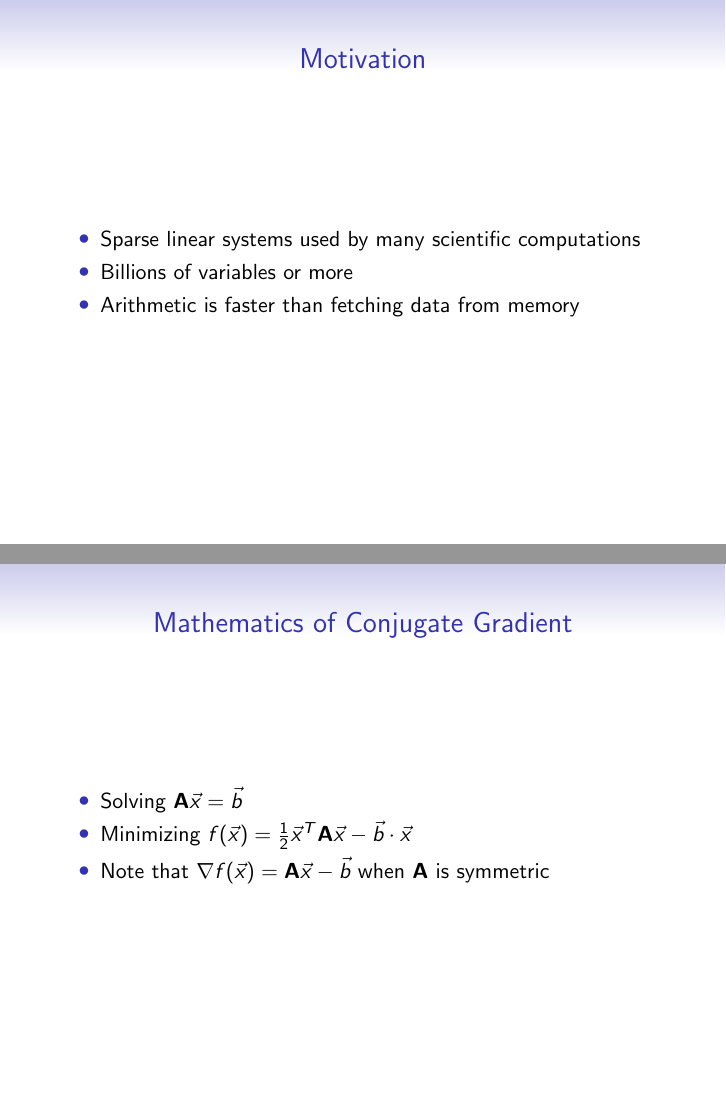
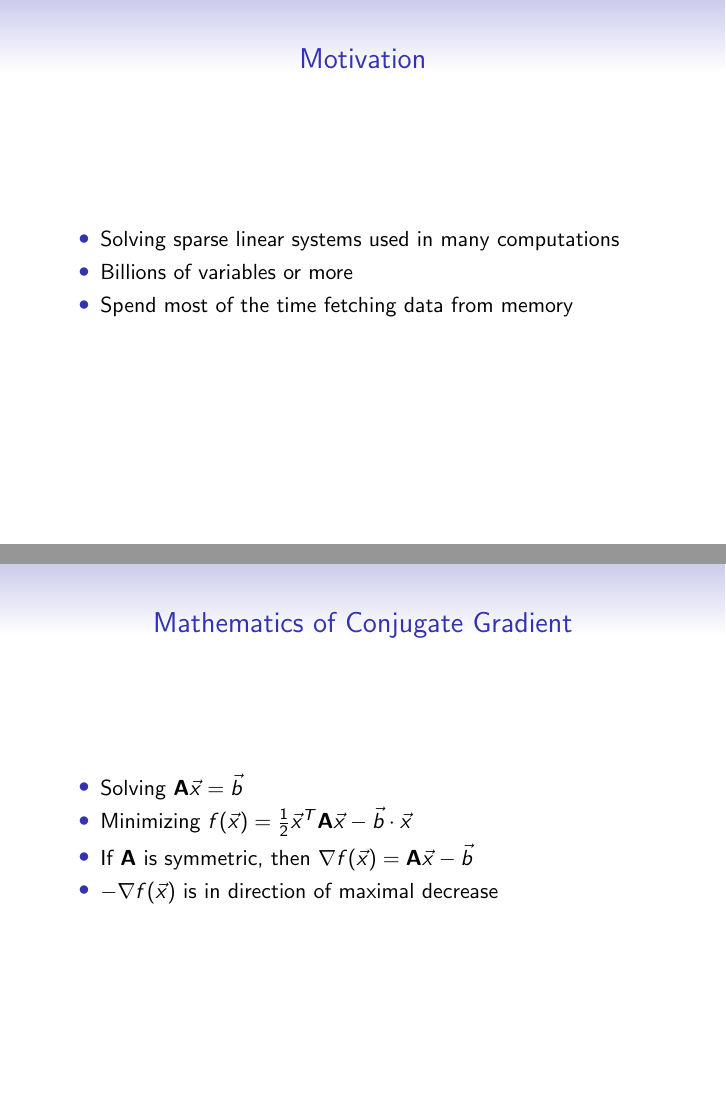
Before and after one commit to neil-lindquist/Undergrad-Thesis, LaTeX slides (presentation.tex): pages 2 and 3 of 19 before the commit and pages 2 and 6 of 30 after it, joined at a grey line. The pictures show the PDF file presentation.pdf that the author committed with the source.

Commit message:
Improve presentation

```diff
--- a/presentation.tex
+++ b/presentation.tex
@@ -10,8 +10,6 @@
 \usepackage{pgfpages}
 %\setbeameroption{show notes on second screen=left}
 \hypersetup{pdfpagemode=FullScreen}
-\usepackage{ifdraft}
-\newcommand{\skipable}[1]{#1}% doesn't need to be rendered in a draft
 
 % type setting packages
 \usepackage{algorithmic}
@@ -50,9 +48,10 @@ All-College Thesis Defense}
 \begin{frame}
 	\frametitle{Motivation}
 	\begin{itemize}
-		\item Sparse linear systems used by many scientific computations
+		\item Solving sparse linear systems used in many computations
 		\item Billions of variables or more
-		\item Arithmetic is faster than fetching data from memory
+		\item Spend most of the time fetching data from memory
+%		\item Arithmetic is faster than fetching data from memory
 		%TODO mention cache?
 	\end{itemize}
 \end{frame}
@@ -62,8 +61,12 @@ All-College Thesis Defense}
 	\begin{itemize}
 		% mention that CG converges faster than other methods (SOR et al)
 		\item Solving \(\mat{A}\vec{x} = \vec{b}\)
+		\pause
 		\item Minimizing \(f(\vec{x}) = \tfrac{1}{2}\vec{x}^T\mat{A}\vec{x}-\vec{b}\cdot\vec{x}\)
-		\item Note that \(\nabla f(\vec{x}) = \mat{A}\vec{x} - \vec{b}\) when \(\mat{A}\) is symmetric
+		\pause
+		\item If \(\mat{A}\) is symmetric, then \(\nabla f(\vec{x}) = \mat{A}\vec{x} - \vec{b}\)
+		\pause
+		\item \(-\nabla f(\vec{x})\) is in direction of maximal decrease
 	\end{itemize}
 \end{frame}
 
@@ -134,14 +137,17 @@ All-College Thesis Defense}
 			%\item \(0 = \frac{\partial}{\partial x}u(x, y, z) +\frac{\partial}{\partial y}u(x, y, z) + \frac{\partial}{\partial z}u(x, y, z)\)
 			\item Discretized with a 27-point stencil
 		\end{itemize}
+		\pause
 		\item Preconditioned Conjugate Gradient was used
 		\begin{itemize}
 			\item 3-level multigrid preconditioner with Symmetric Gauss-Seidel smoother
 		\end{itemize}
+		\pause
 		\item Matrix store in CSR format
 		\begin{itemize}
 			\item Stores the column index and value for each nonzero entry
 		\end{itemize}
+		\pause
 		\item 3 compressible data structures
 		\begin{itemize}
 			\item Vector Values
@@ -167,6 +173,7 @@ All-College Thesis Defense}
 	\end{algorithmic}
 
 	\begin{itemize}
+		\pause
 		\item need random vector reads
 		\item need vector writes
 		\item need both forward and backward iteration of matrix rows
@@ -232,7 +239,9 @@ All-College Thesis Defense}
 	\begin{itemize}
 		\item Tries to predict each value from the previous few
 		\item Enforces a minimum accuracy
+		\pause
 		\item Available prediction functions are chosen based on the type of data
+		\pause
 		\item Compression rate is highly dependent on local patterns in the data
 	\end{itemize}
 \end{frame}
@@ -247,7 +256,9 @@ All-College Thesis Defense}
 			\item Very effective for small integers
 			\item Storing the difference from the previous index reduces the size of values
 		\end{itemize}
+		\pause
 		\item Elias Delta Coding is similar, but uses Gamma coding for the length
+		\pause
 		\item Compression rate is only dependent on the magnitude of the values
 	\end{itemize}
 \end{frame}
```
Also changed, not shown: presentation.pdf, presentation.tex (14 more changed lines).
